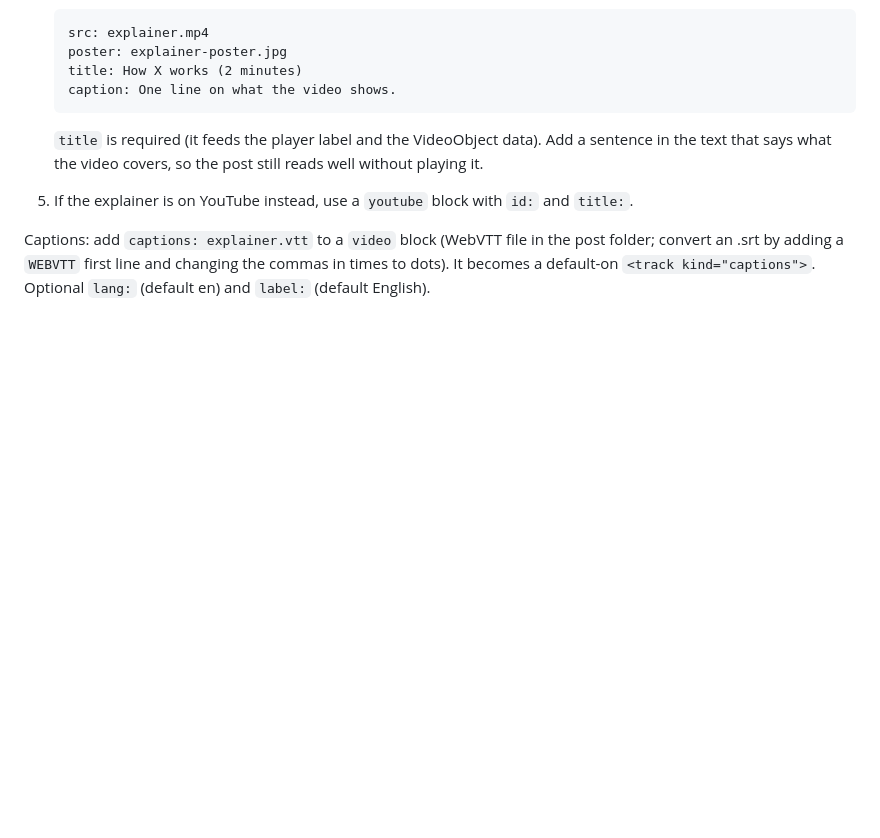
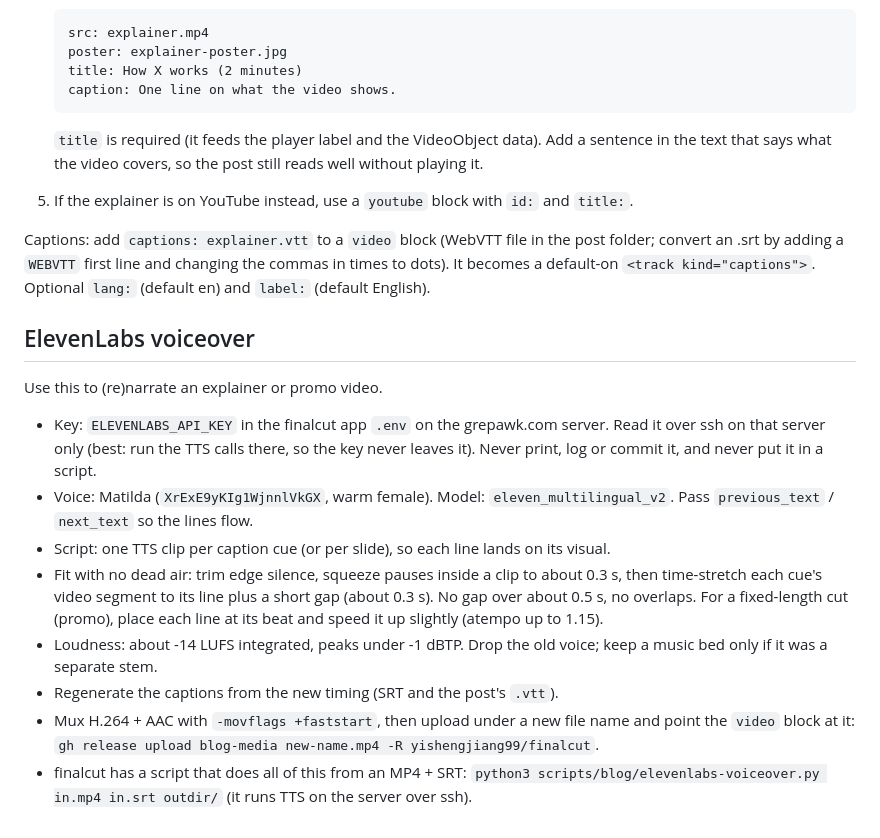
Before and after one commit to yishengjiang99/omr-sheet-cam, a Markdown page: blog/AGENTS.md, the part around the change. GitHub-like rendering; blank space fills up the shorter version.

Commit message:
blog/AGENTS.md: ElevenLabs voiceover section [skip ci]

```diff
--- a/blog/AGENTS.md
+++ b/blog/AGENTS.md
@@ -164,3 +164,24 @@ Videos always play on the page. Never add a bare link to a video file, YouTube o
 5. If the explainer is on YouTube instead, use a `youtube` block with `id:` and `title:`.
 
 Captions: add `captions: explainer.vtt` to a `video` block (WebVTT file in the post folder; convert an .srt by adding a `WEBVTT` first line and changing the commas in times to dots). It becomes a default-on `<track kind="captions">`. Optional `lang:` (default en) and `label:` (default English).
+
+## ElevenLabs voiceover
+
+Use this to (re)narrate an explainer or promo video.
+
+- Key: `ELEVENLABS_API_KEY` in the finalcut app `.env` on the grepawk.com server. Read it over ssh on that
+  server only (best: run the TTS calls there, so the key never leaves it). Never print, log or commit it,
+  and never put it in a script.
+- Voice: Matilda (`XrExE9yKIg1WjnnlVkGX`, warm female). Model: `eleven_multilingual_v2`. Pass
+  `previous_text` / `next_text` so the lines flow.
+- Script: one TTS clip per caption cue (or per slide), so each line lands on its visual.
+- Fit with no dead air: trim edge silence, squeeze pauses inside a clip to about 0.3 s, then time-stretch
+  each cue's video segment to its line plus a short gap (about 0.3 s). No gap over about 0.5 s, no overlaps.
+  For a fixed-length cut (promo), place each line at its beat and speed it up slightly (atempo up to 1.15).
+- Loudness: about -14 LUFS integrated, peaks under -1 dBTP. Drop the old voice; keep a music bed only if it
+  was a separate stem.
+- Regenerate the captions from the new timing (SRT and the post's `.vtt`).
+- Mux H.264 + AAC with `-movflags +faststart`, then upload under a new file name and point the `video`
+  block at it: `gh release upload blog-media new-name.mp4 -R yishengjiang99/finalcut`.
+- finalcut has a script that does all of this from an MP4 + SRT:
+  `python3 scripts/blog/elevenlabs-voiceover.py in.mp4 in.srt outdir/` (it runs TTS on the server over ssh).
```
